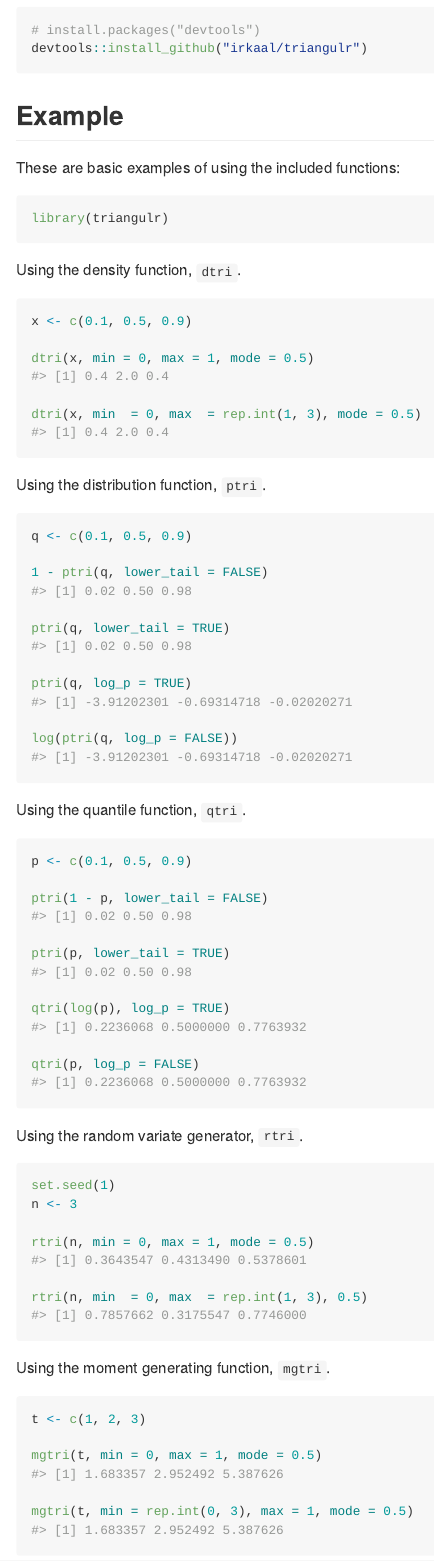
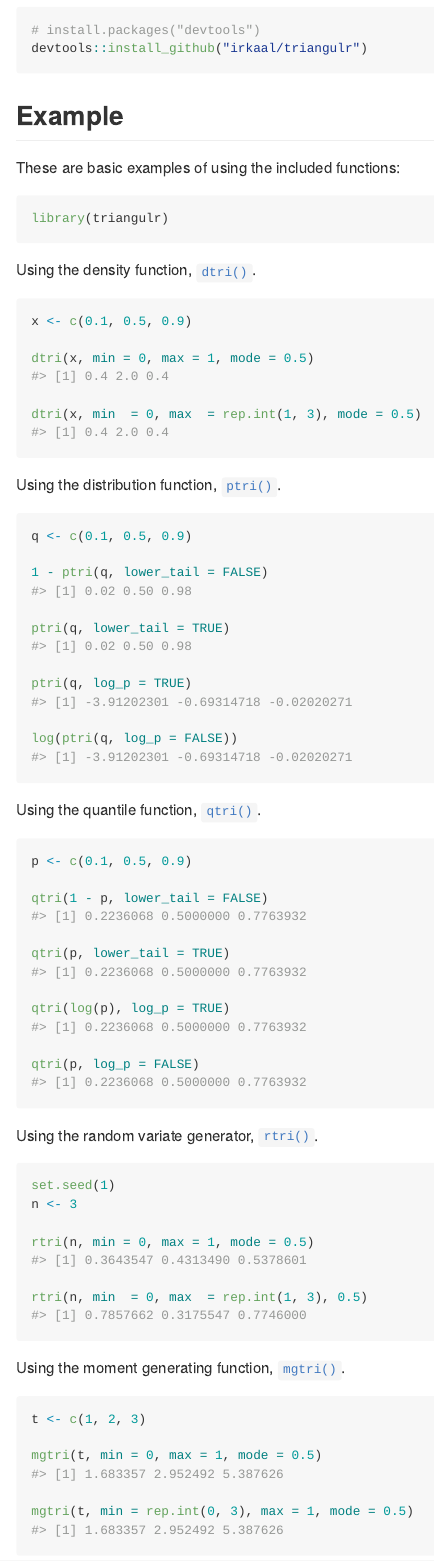
Before and after one commit to alvindev0/triangulr, an R Markdown document (README.Rmd): the page in a window 1100 px wide, from 380 px down. The pictures show the output file README.md that the author committed with the source, drawn offline in the style of GitHub; badge pictures from the web are left out.

Commit message:
Update README

````diff
--- a/README.Rmd
+++ b/README.Rmd
@@ -54,7 +54,7 @@ These are basic examples of using the included functions:
 library(triangulr)
 ```
 
-Using the density function, `dtri`.
+Using the density function, [`dtri()`](https://irkaal.github.io/triangulr/reference/Triangular.html).
 
 ```{r example_dtri}
 x <- c(0.1, 0.5, 0.9)
@@ -64,7 +64,7 @@ dtri(x, min = 0, max = 1, mode = 0.5)
 dtri(x, min  = 0, max  = rep.int(1, 3), mode = 0.5)
 ```
 
-Using the distribution function, `ptri`.
+Using the distribution function, [`ptri()`](https://irkaal.github.io/triangulr/reference/Triangular.html).
 
 ```{r example_ptri}
 q <- c(0.1, 0.5, 0.9)
@@ -78,23 +78,23 @@ ptri(q, log_p = TRUE)
 log(ptri(q, log_p = FALSE))
 ```
 
-Using the quantile function, `qtri`.
+Using the quantile function, [`qtri()`](https://irkaal.github.io/triangulr/reference/Triangular.html).
 
-```{r}
+```{r example_qtri}
 p <- c(0.1, 0.5, 0.9)
 
-ptri(1 - p, lower_tail = FALSE)
+qtri(1 - p, lower_tail = FALSE)
 
-ptri(p, lower_tail = TRUE)
+qtri(p, lower_tail = TRUE)
 
 qtri(log(p), log_p = TRUE)
 
 qtri(p, log_p = FALSE)
 ```
 
-Using the random variate generator, `rtri`.
+Using the random variate generator, [`rtri()`](https://irkaal.github.io/triangulr/reference/Triangular.html).
 
-```{r}
+```{r example_rtri}
 set.seed(1)
 n <- 3
 
@@ -103,5 +103,5 @@ rtri(n, min = 0, max = 1, mode = 0.5)
 rtri(n, min  = 0, max  = rep.int(1, 3), 0.5)
 ```
 
-Using the moment generating function, `mgtri`.
+Using the moment generating function, [`mgtri()`](https://irkaal.github.io/triangulr/reference/Triangular.html).
 
````
Also changed, not shown: README.md, README.Rmd (10 more changed lines).
